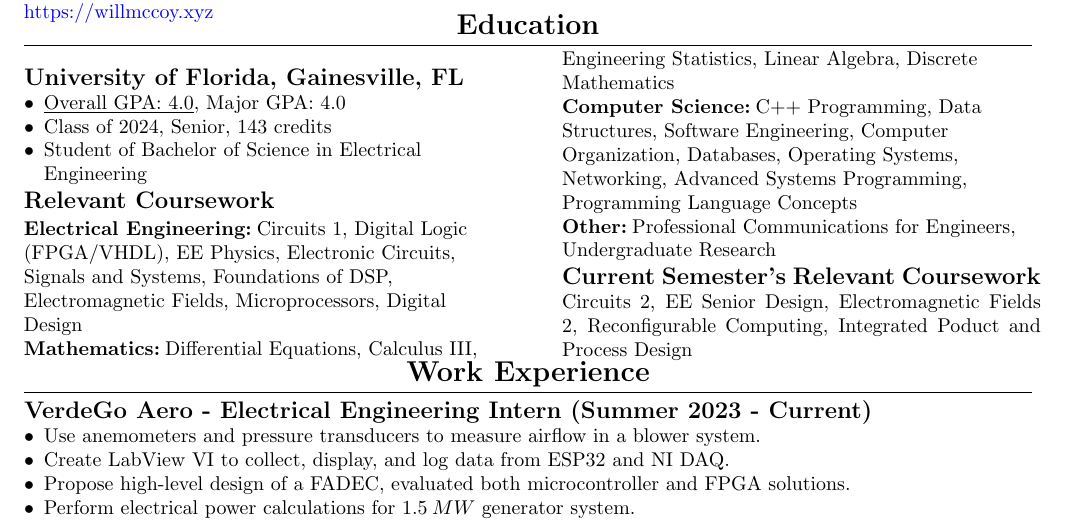
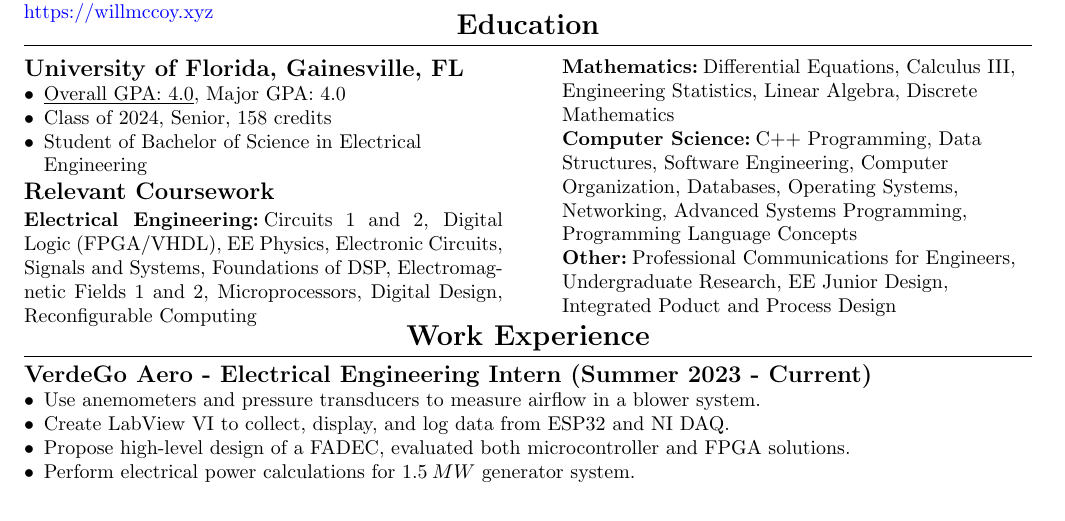
Before and after one commit to willway09/resume, a LaTeX CV (resume.tex): part of the page, cut so that both start at the same text. Compiled offline with pdfLaTeX.

Commit message:
Update with Fall 2023 coursework

```diff
--- a/resume.tex
+++ b/resume.tex
@@ -115,7 +115,7 @@ RICHARD WILLIAM McCOY (WILL)
 \subsection{University of Florida,  Gainesville, FL}
 \begin{CustomItemize}
 \item \underline{Overall GPA: 4.0}, Major GPA: 4.0
-\item Class of 2024, Senior, 143 credits
+\item Class of 2024, Senior, 158 credits
 \item Student of Bachelor of Science in Electrical Engineering
 %\item Student of Bachelor of Science in Computer Science
 %\item Student of Minor of Mathematics
@@ -124,25 +124,26 @@ RICHARD WILLIAM McCOY (WILL)
 %\vspace{.94em} %Comment/Uncomment for appropriate spacing
 \subsection{Relevant Coursework}
 \subsubsection{Electrical Engineering}
-Circuits 1,
+Circuits 1 and 2,
 Digital Logic (FPGA/VHDL),
 EE Physics,
 Electronic Circuits,
 Signals and Systems,
 Foundations of DSP,
-Electromagnetic Fields,
+Electromagnetic Fields 1 and 2,
 Microprocessors,
-Digital Design
+Digital Design,
+Reconfigurable Computing
 %\hfill
-\subsubsection{Mathematics}
-Differential Equations,
-Calculus III,
 \end{raggedright}
 }
 \spacetextbox{\hfil\hfil}
 \halftextbox{
 %\hfill
 \begin{raggedright}
+\subsubsection{Mathematics}
+Differential Equations,
+Calculus III,
 Engineering Statistics,
 Linear Algebra,
 Discrete Mathematics
@@ -159,15 +160,12 @@ Programming Language Concepts
 
 \subsubsection{Other}
 Professional Communications for Engineers,
-Undergraduate Research
+Undergraduate Research,
+EE Junior Design,
+Integrated Poduct and Process Design
 
 \end{raggedright}
-\subsection{Current Semester's Relevant Coursework}
-Circuits 2,
-EE Senior Design,
-Electromagnetic Fields 2,
-Reconfigurable Computing,
-Integrated Poduct and Process Design
+%\subsection{Current Semester's Relevant Coursework}
 }
 
 %\hl{
```
